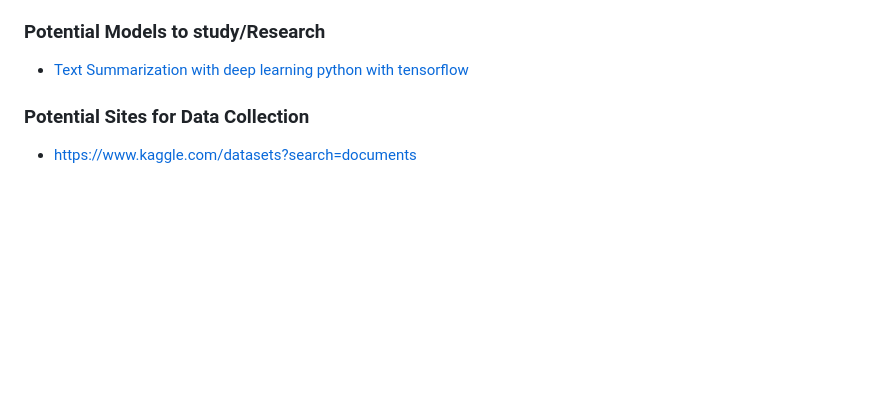
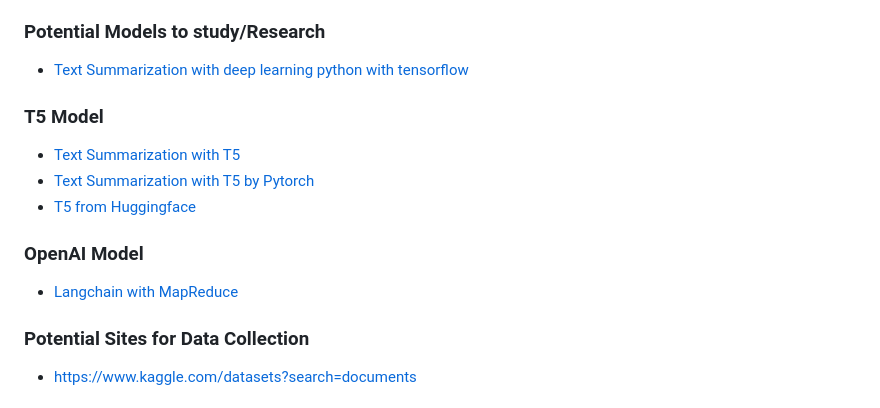
Before and after one commit to Colin-Thomas-115/Summarizer-LLM, a Markdown page: README.md, the part around the change. GitHub-like rendering; blank space fills up the shorter version.

```diff
--- a/README.md
+++ b/README.md
@@ -12,6 +12,12 @@ Summarizing a stack of papers involves systematically reviewing and condensing t
 
 ### Potential Models to study/Research
 - [Text Summarization with deep learning python with tensorflow](https://medium.com/@YasinShafiei/text-summarization-with-deep-learning-python-with-tensorflow-d0f3e329c3d2)
+### T5 Model
+- [Text Summarization with T5](https://learnopencv.com/text-summarization-using-t5/)
+- [Text Summarization with T5 by Pytorch](https://medium.com/@ajazturki10/text-summarization-with-t5-pytorch-and-pytorch-lightning-b7a319ec9ea2)
+- [T5 from Huggingface](https://huggingface.co/docs/transformers/model_doc/t5?source=post_page-----b665c9e40771--------------------------------)
+### OpenAI Model
+- [Langchain with MapReduce](https://python.langchain.com/docs/use_cases/summarization)
 
 ### Potential Sites for Data Collection
 - https://www.kaggle.com/datasets?search=documents
```
